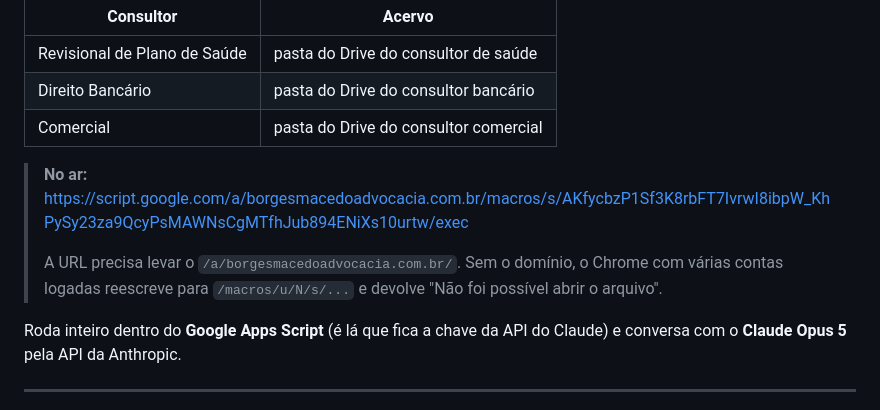
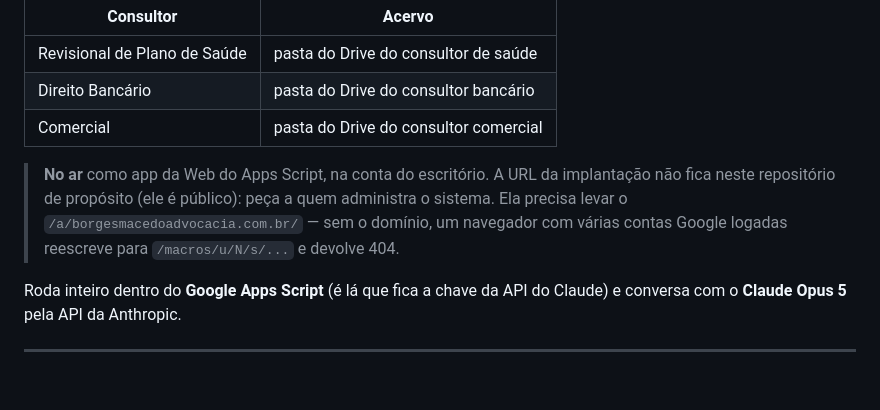
Before and after one commit to borgesmacedoadvocacia/consultores-bm-advocacia, a Markdown page: README.md, the part around the change. Rendered like a GitHub page; blank space fills up the shorter version.

Commit message:
Tira a URL da implantacao do README antes de abrir o repositorio
O repositorio passa a ser publico; a URL do painel da acesso a tela de login
do sistema, entao ela sai do codigo e fica so com quem administra.

Co-Authored-By: Claude Opus 5 <noreply@anthropic.com>

```diff
--- a/README.md
+++ b/README.md
@@ -11,10 +11,10 @@ arquivos que usou.
 | Direito Bancário | pasta do Drive do consultor bancário |
 | Comercial | pasta do Drive do consultor comercial |
 
-> **No ar:** https://script.google.com/a/borgesmacedoadvocacia.com.br/macros/s/AKfycbzP1Sf3K8rbFT7IvrwI8ibpW_KhPySy23za9QcyPsMAWNsCgMTfhJub894ENiXs10urtw/exec
->
-> A URL precisa levar o `/a/borgesmacedoadvocacia.com.br/`. Sem o domínio, o Chrome com várias
-> contas logadas reescreve para `/macros/u/N/s/...` e devolve "Não foi possível abrir o arquivo".
+> **No ar** como app da Web do Apps Script, na conta do escritório. A URL da implantação não
+> fica neste repositório de propósito (ele é público): peça a quem administra o sistema.
+> Ela precisa levar o `/a/borgesmacedoadvocacia.com.br/` — sem o domínio, um navegador com
+> várias contas Google logadas reescreve para `/macros/u/N/s/...` e devolve 404.
 
 Roda inteiro dentro do **Google Apps Script** (é lá que fica a chave da API do Claude) e
 conversa com o **Claude Opus 5** pela API da Anthropic.
```
